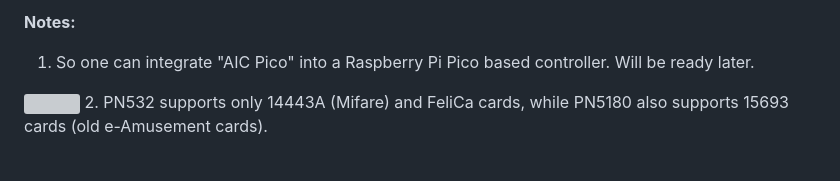
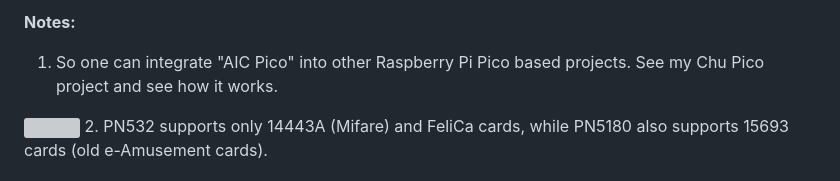
Before and after one commit to whowechina/aic_pico, a Markdown page: README.md, the part around the change. GitHub-like rendering; grey boxes are pictures that could not be loaded.

```diff
--- a/README.md
+++ b/README.md
@@ -24,7 +24,7 @@
 * All source files open.
 
 **Notes:**
-1. So one can integrate "AIC Pico" into a Raspberry Pi Pico based controller. Will be ready later.
+1. So one can integrate "AIC Pico" into other Raspberry Pi Pico based projects. See my Chu Pico project and see how it works.
   <img src="doc/aic_pico_lib.jpg" width="25%">
 2. PN532 supports only 14443A (Mifare) and FeliCa cards, while PN5180 also supports 15693 cards (old e-Amusement cards).
 
```
Also changed, not shown: README_CN.md (+1 -1 lines).
